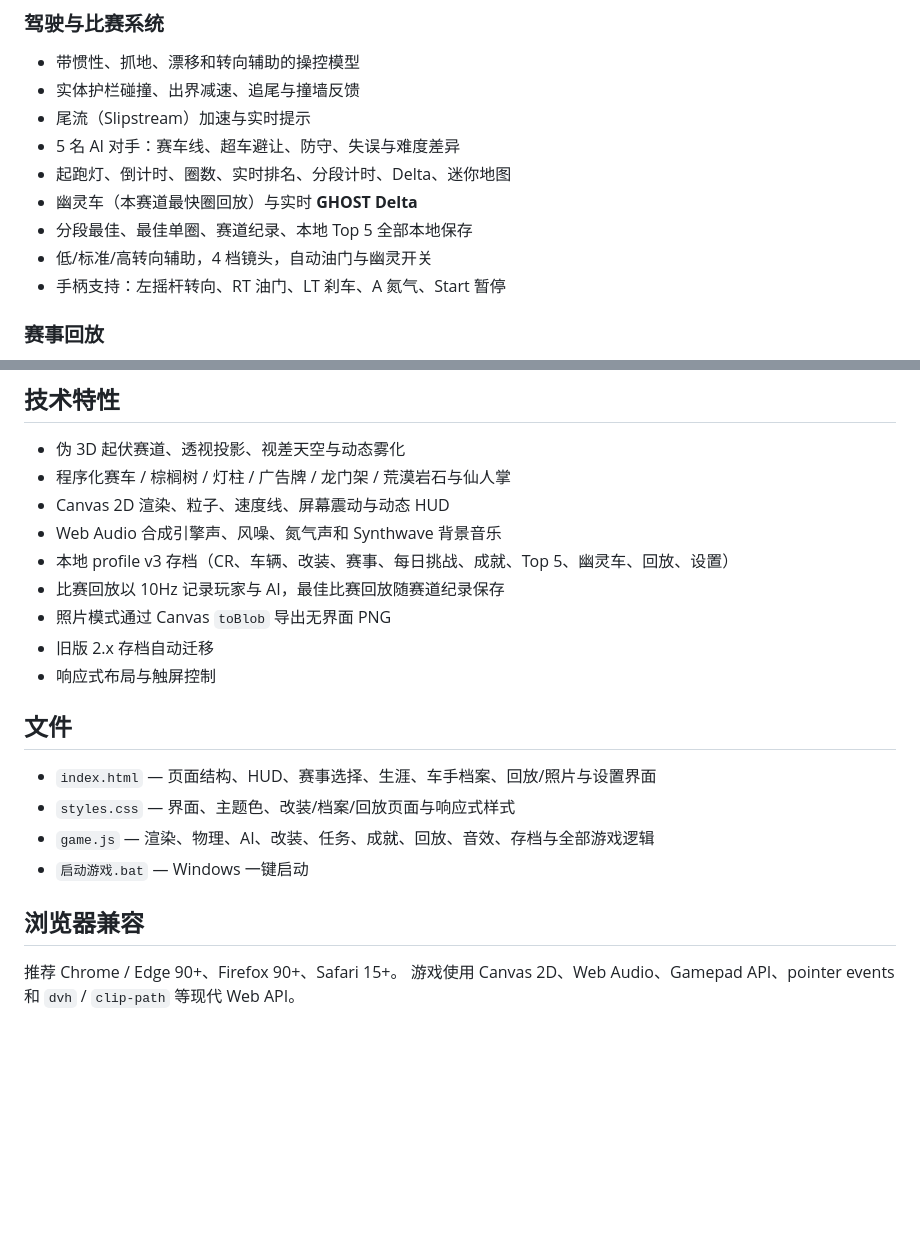
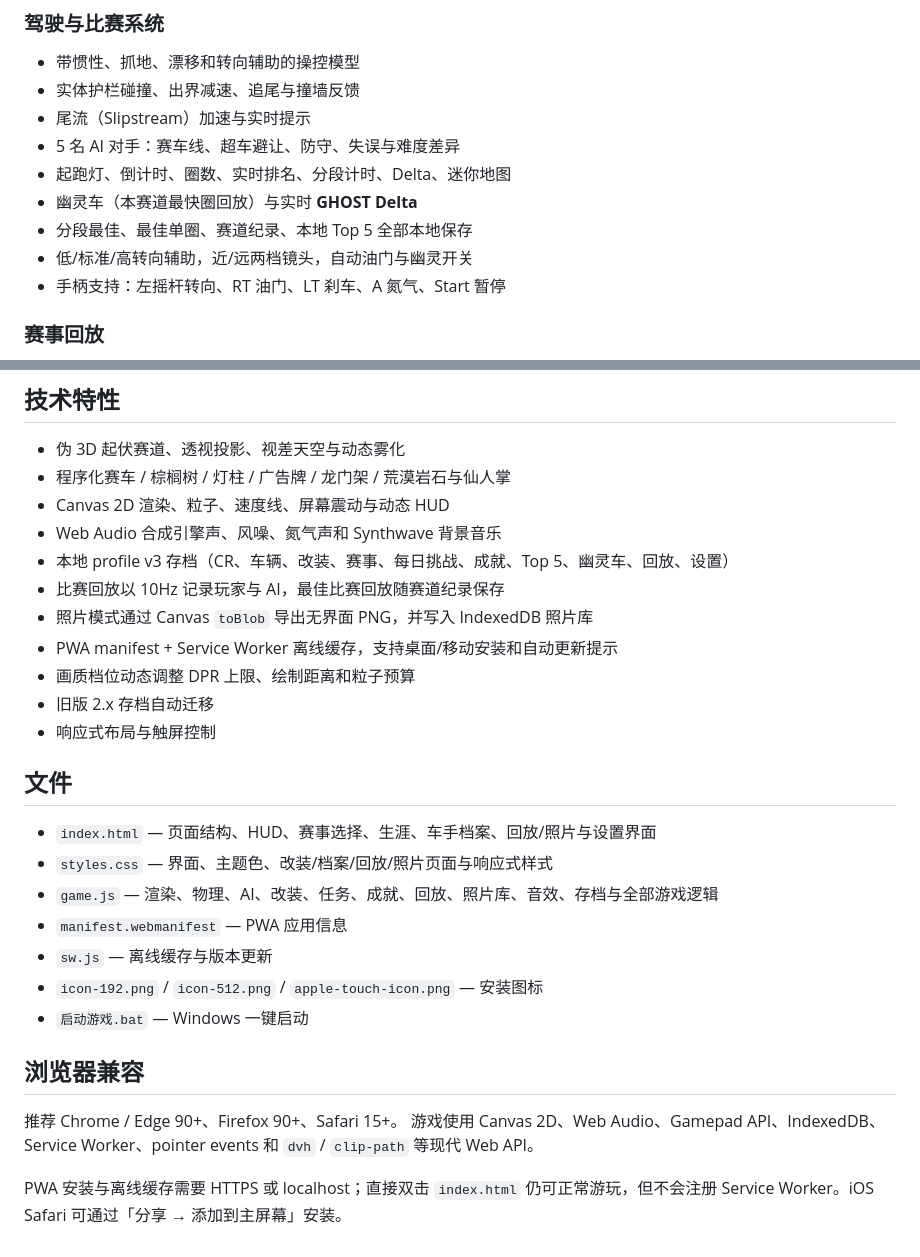
Before and after one commit to boriswzb/racing-game, a Markdown page: README.md, 2 parts joined by grey strips. GitHub-like rendering; blank space fills up the shorter version.

```diff
--- a/README.md
+++ b/README.md
@@ -64,7 +65,7 @@
 - 起跑灯、倒计时、圈数、实时排名、分段计时、Delta、迷你地图
 - 幽灵车（本赛道最快圈回放）与实时 **GHOST Delta**
 - 分段最佳、最佳单圈、赛道纪录、本地 Top 5 全部本地保存
-- 低/标准/高转向辅助，4 档镜头，自动油门与幽灵开关
+- 低/标准/高转向辅助，近/远两档镜头，自动油门与幽灵开关
 - 手柄支持：左摇杆转向、RT 油门、LT 刹车、A 氮气、Start 暂停
 
 ### 赛事回放
@@ -125,18 +145,25 @@
 - Web Audio 合成引擎声、风噪、氮气声和 Synthwave 背景音乐
 - 本地 profile v3 存档（CR、车辆、改装、赛事、每日挑战、成就、Top 5、幽灵车、回放、设置）
 - 比赛回放以 10Hz 记录玩家与 AI，最佳比赛回放随赛道纪录保存
-- 照片模式通过 Canvas `toBlob` 导出无界面 PNG
+- 照片模式通过 Canvas `toBlob` 导出无界面 PNG，并写入 IndexedDB 照片库
+- PWA manifest + Service Worker 离线缓存，支持桌面/移动安装和自动更新提示
+- 画质档位动态调整 DPR 上限、绘制距离和粒子预算
 - 旧版 2.x 存档自动迁移
 - 响应式布局与触屏控制
 
 ## 文件
 
 - `index.html` — 页面结构、HUD、赛事选择、生涯、车手档案、回放/照片与设置界面
-- `styles.css` — 界面、主题色、改装/档案/回放页面与响应式样式
-- `game.js` — 渲染、物理、AI、改装、任务、成就、回放、音效、存档与全部游戏逻辑
+- `styles.css` — 界面、主题色、改装/档案/回放/照片页面与响应式样式
+- `game.js` — 渲染、物理、AI、改装、任务、成就、回放、照片库、音效、存档与全部游戏逻辑
+- `manifest.webmanifest` — PWA 应用信息
+- `sw.js` — 离线缓存与版本更新
+- `icon-192.png` / `icon-512.png` / `apple-touch-icon.png` — 安装图标
 - `启动游戏.bat` — Windows 一键启动
 
 ## 浏览器兼容
 
 推荐 Chrome / Edge 90+、Firefox 90+、Safari 15+。
-游戏使用 Canvas 2D、Web Audio、Gamepad API、pointer events 和 `dvh` / `clip-path` 等现代 Web API。
+游戏使用 Canvas 2D、Web Audio、Gamepad API、IndexedDB、Service Worker、pointer events 和 `dvh` / `clip-path` 等现代 Web API。
+
+PWA 安装与离线缓存需要 HTTPS 或 localhost；直接双击 `index.html` 仍可正常游玩，但不会注册 Service Worker。iOS Safari 可通过「分享 → 添加到主屏幕」安装。
```
Also changed, not shown: other parts of README.md (+22 -2 lines), apple-touch-icon.png (added), icon-192.png (added), icon-512.png (added), 6 other files.
